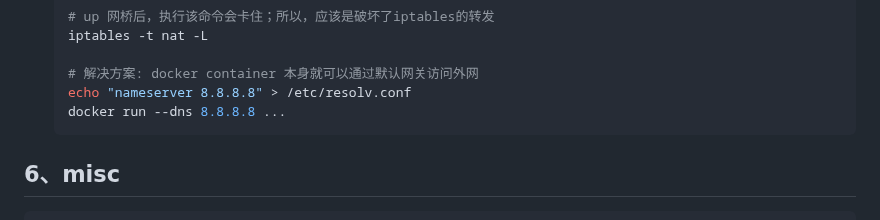
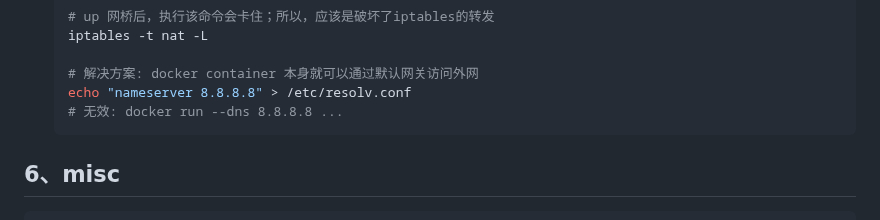
Before and after one commit to chumoath/chumoath.github.io, a Markdown page: docs/command/docker.md, the part around the change. Drawn GitHub-style.

Commit message:
update docker.

````diff
--- a/docs/command/docker.md
+++ b/docs/command/docker.md
@@ -235,7 +235,7 @@ docker-compose exec -u ubuntu docs-build bash -c "cd /linux/tools/labs && make d
 
     # 解决方案: docker container 本身就可以通过默认网关访问外网
     echo "nameserver 8.8.8.8" > /etc/resolv.conf
-    docker run --dns 8.8.8.8 ...
+    # 无效: docker run --dns 8.8.8.8 ...
     ```
 
 ## 6、misc
````
